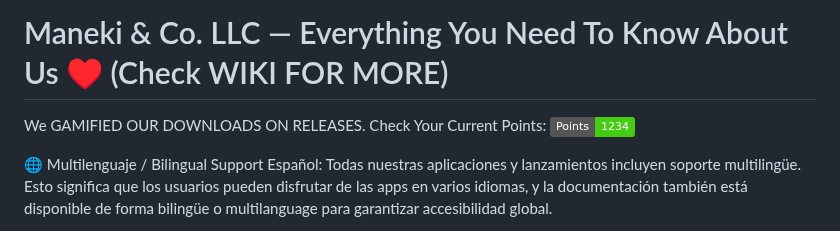
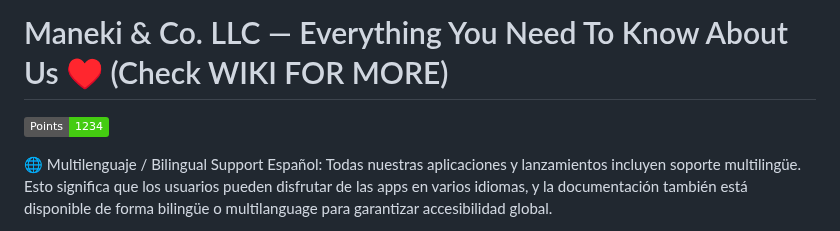
Before and after one commit to origin-svg/maneki-dev, a Markdown page: README.md, the part around the change. GitHub-like rendering; badges without logos.

```diff
--- a/README.md
+++ b/README.md
@@ -1,5 +1,4 @@
 # Maneki & Co. LLC — Everything You Need To Know About Us ♥️ (Check WIKI FOR MORE)
-We GAMIFIED OUR DOWNLOADS ON RELEASES. Check Your Current Points:
 ![Download Points](https://img.shields.io/badge/Points-1234-brightgreen)
 
 
```
